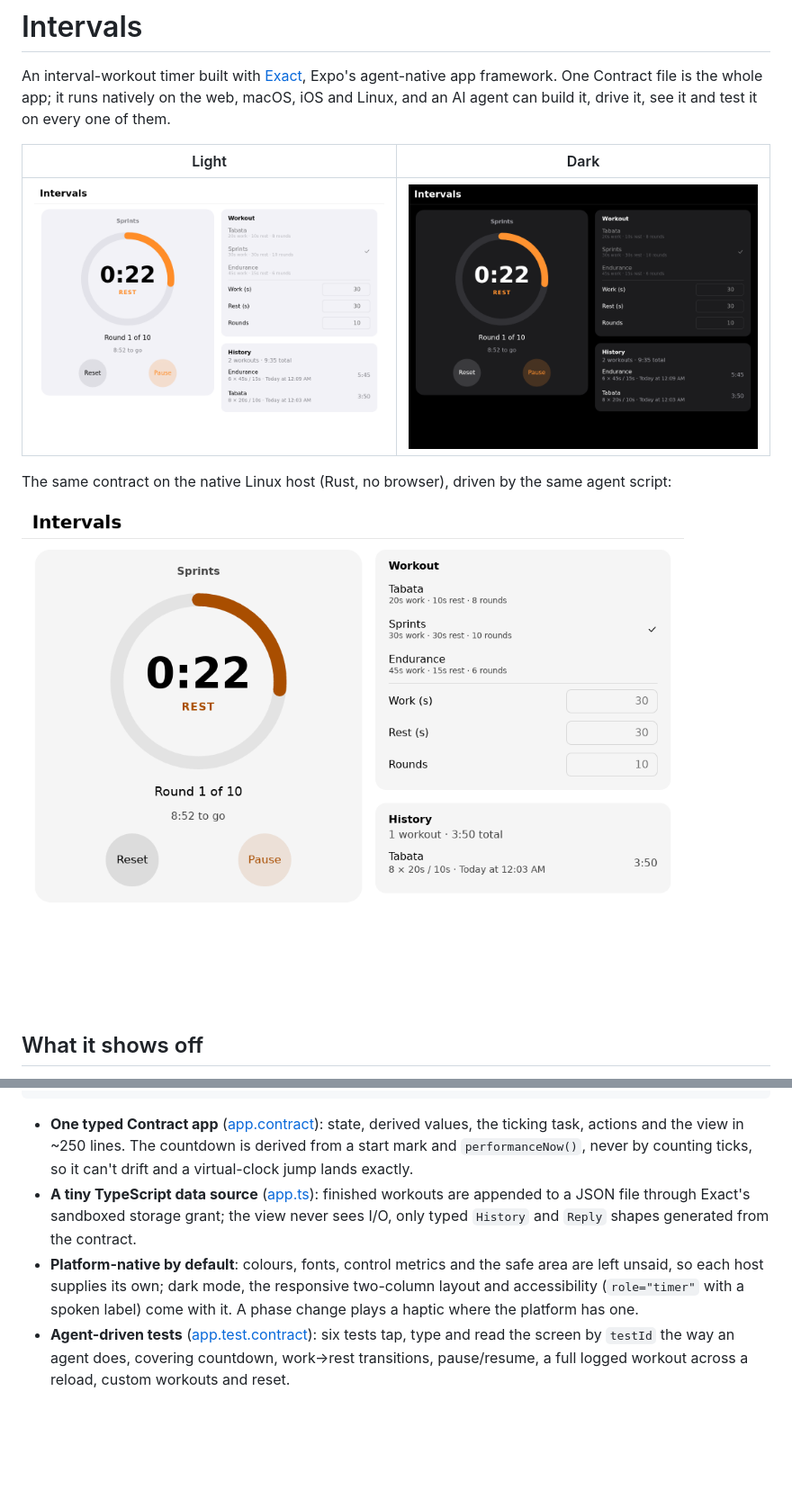
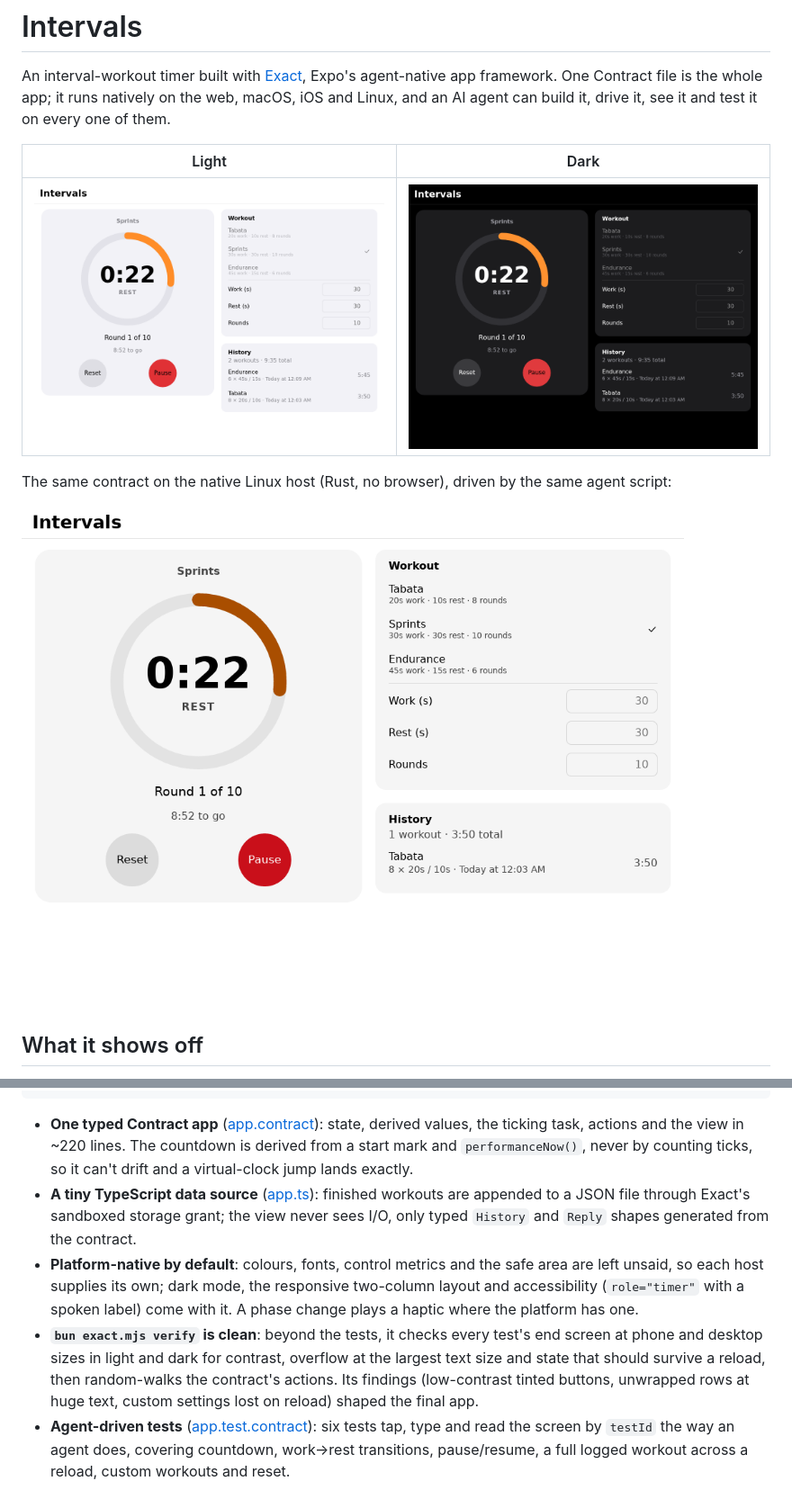
Before and after one commit to dabit3/exact-intervals, a Markdown page: README.md, 2 parts joined by grey strips. Shown at 90% size. Drawn GitHub-style; pictures changed too: docs/linux.png, docs/wide-dark.png, docs/wide.png; blank space fills up the shorter version.

Commit message:
Fix verify findings: contrast, large-text overflow, persisted settings
Co-Authored-By: Nader Dabit <dabit3@gmail.com>

````diff
--- a/README.md
+++ b/README.md
@@ -27,9 +27,10 @@ test "a whole Tabata finishes and is logged to history"
   expect text "history-summary" == "1 workout · 3:50 total"
 ```
 
-- **One typed Contract app** ([app.contract](app.contract)): state, derived values, the ticking task, actions and the view in ~250 lines. The countdown is derived from a start mark and `performanceNow()`, never by counting ticks, so it can't drift and a virtual-clock jump lands exactly.
+- **One typed Contract app** ([app.contract](app.contract)): state, derived values, the ticking task, actions and the view in ~220 lines. The countdown is derived from a start mark and `performanceNow()`, never by counting ticks, so it can't drift and a virtual-clock jump lands exactly.
 - **A tiny TypeScript data source** ([app.ts](app.ts)): finished workouts are appended to a JSON file through Exact's sandboxed storage grant; the view never sees I/O, only typed `History` and `Reply` shapes generated from the contract.
 - **Platform-native by default**: colours, fonts, control metrics and the safe area are left unsaid, so each host supplies its own; dark mode, the responsive two-column layout and accessibility (`role="timer"` with a spoken label) come with it. A phase change plays a haptic where the platform has one.
+- **`bun exact.mjs verify` is clean**: beyond the tests, it checks every test's end screen at phone and desktop sizes in light and dark for contrast, overflow at the largest text size and state that should survive a reload, then random-walks the contract's actions. Its findings (low-contrast tinted buttons, unwrapped rows at huge text, custom settings lost on reload) shaped the final app.
 - **Agent-driven tests** ([app.test.contract](app.test.contract)): six tests tap, type and read the screen by `testId` the way an agent does, covering countdown, work→rest transitions, pause/resume, a full logged workout across a reload, custom workouts and reset.
 
 ## Run it
````
Also changed, not shown: 1 other file.
